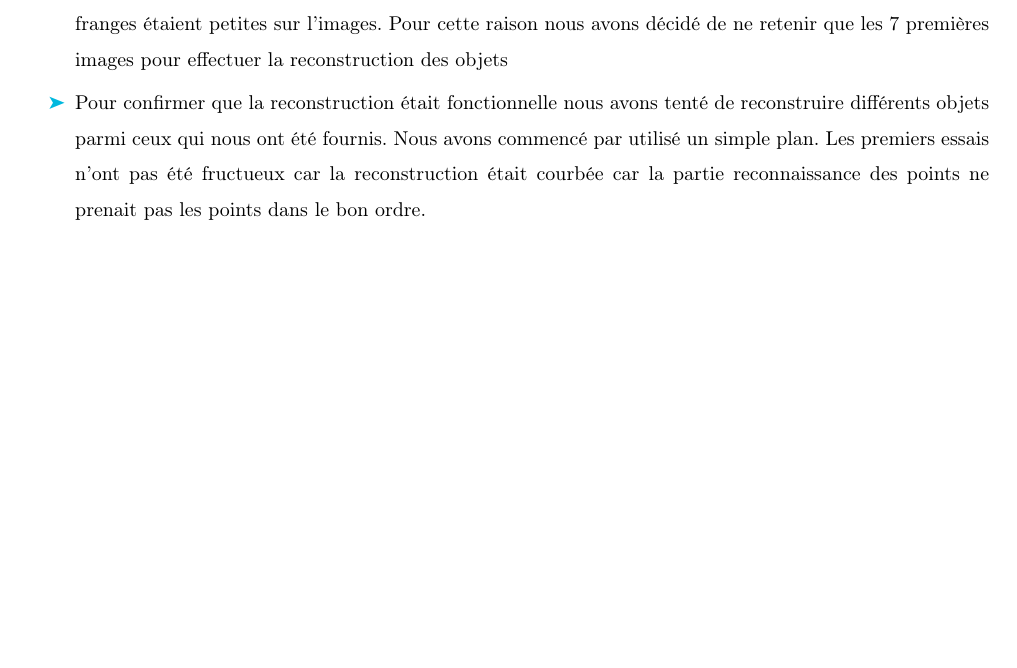
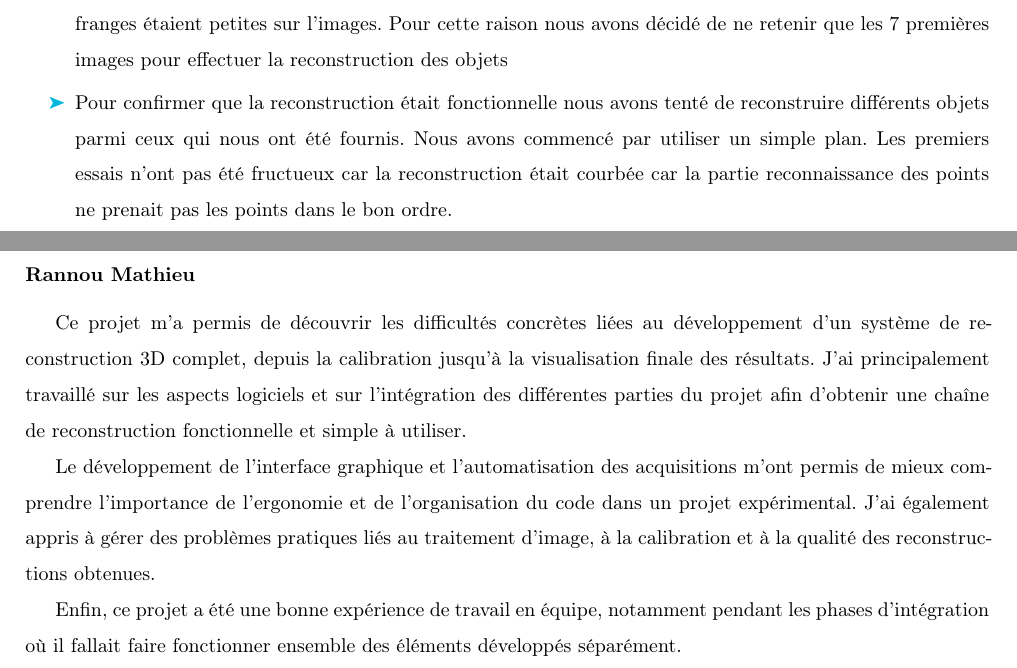
Before and after one commit to viosolin/NA1_rapport_final_PRONTO_26, a LaTeX document (main.tex): part of page 30 of 39 before the commit and two parts of pages 31 and 40 of 40 after it, the two joined at a grey line, cut so that both start at the same text, the shorter picture padded with empty space. Compiled offline with pdfLaTeX.

Commit message:
Updates from Overleaf

```diff
--- a/main.tex
+++ b/main.tex
@@ -772,7 +781,7 @@ Voici les images brutes que nous avons obtenues pour la reconstruction de trois
 \end{figure}
 On constate ainsi que la détection des franges est correcte pour les 7 premières images, mais beaucoup plus difficile pour la 8ième probablement à cause du fait que la fréquence était très élevée et donc que les franges étaient petites sur l'images. Pour cette raison nous avons décidé de ne retenir que les 7 premières images pour effectuer la reconstruction des objets
 
-    \item Pour confirmer que la reconstruction était fonctionnelle nous avons tenté de reconstruire différents objets parmi ceux qui nous ont été fournis. Nous avons commencé par utilisé un simple plan. Les premiers essais n'ont pas été fructueux car la reconstruction était courbée car la partie reconnaissance des points ne prenait pas les points dans le bon ordre.
+    \item Pour confirmer que la reconstruction était fonctionnelle nous avons tenté de reconstruire différents objets parmi ceux qui nous ont été fournis. Nous avons commencé par utiliser un simple plan. Les premiers essais n'ont pas été fructueux car la reconstruction était courbée car la partie reconnaissance des points ne prenait pas les points dans le bon ordre.
 \begin{figure}[H]
     \centering
     \begin{minipage}{0.41\linewidth}
@@ -1096,4 +1104,11 @@ Le projet fut très instructif, j'ai beaucoup appris sur le plan technique et hu
 \subsubsection*{Jullière Thomas}
 C'était très bien!
 
+\subsubsection*{Rannou Mathieu}
+Ce projet m’a permis de découvrir les difficultés concrètes liées au développement d’un système de reconstruction 3D complet, depuis la calibration jusqu’à la visualisation finale des résultats. J’ai principalement travaillé sur les aspects logiciels et sur l’intégration des différentes parties du projet afin d’obtenir une chaîne de reconstruction fonctionnelle et simple à utiliser.
+
+Le développement de l’interface graphique et l’automatisation des acquisitions m’ont permis de mieux comprendre l’importance de l’ergonomie et de l’organisation du code dans un projet expérimental. J’ai également appris à gérer des problèmes pratiques liés au traitement d’image, à la calibration et à la qualité des reconstructions obtenues.
+
+Enfin, ce projet a été une bonne expérience de travail en équipe, notamment pendant les phases d’intégration où il fallait faire fonctionner ensemble des éléments développés séparément.
+
 \end{document}
```
Also changed, not shown: architecture_lancer_reconstruction.pdf (added), interface.png, main.tex (12 more changed lines).
